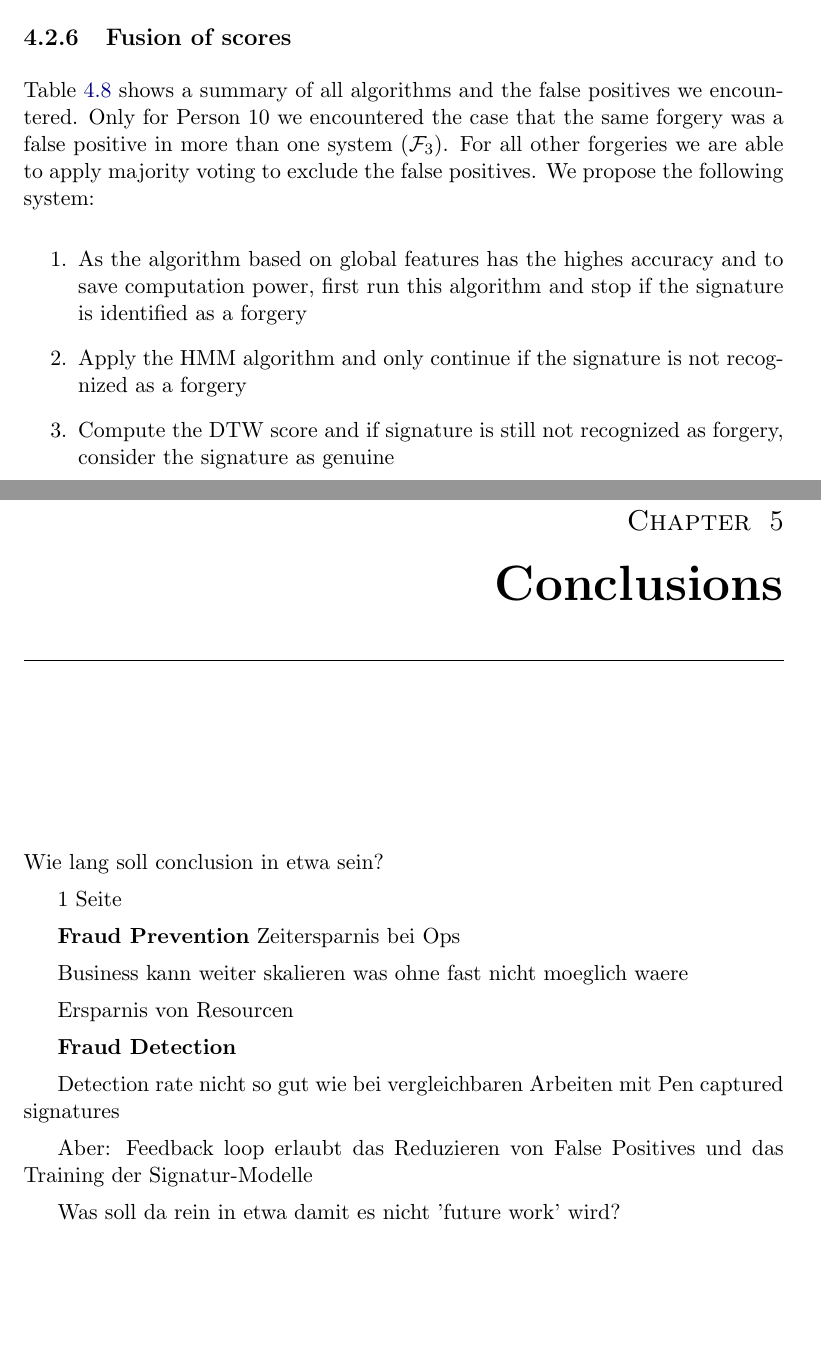
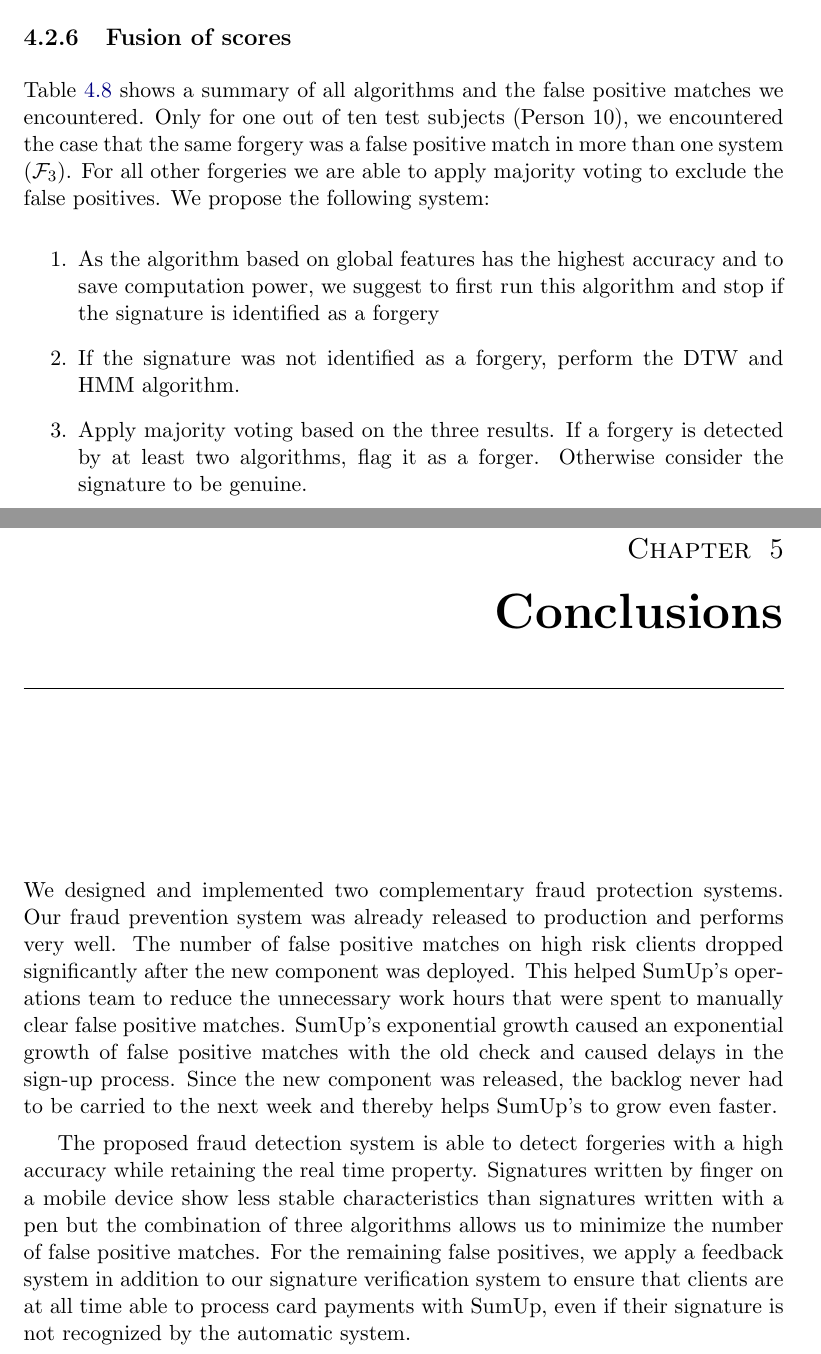
Before and after one commit to tomburgerch/Thesis, a LaTeX thesis (Thesis.tex): two parts of pages 60 and 61 of 65, joined at a grey line, cut so that both start at the same text, the shorter picture padded with empty space. Compiled offline with pdfLaTeX.

Commit message:
finished review of chapter 4 and 5

```diff
--- a/Thesis.tex
+++ b/Thesis.tex
@@ -1775,12 +1776,12 @@ The computation of the likelihood in respect to a model takes less than a tenth
 \newpage
 \subsection{Fusion of scores}
 
-Table \ref{tbl:fusion-fp} shows a summary of all algorithms and the false positives we encountered. Only for Person 10 we encountered the case that the same forgery was a false positive in more than one system ($\mathcal{F}_3$). For all other forgeries we are able to apply majority voting to exclude the false positives. We propose the following system:
+Table \ref{tbl:fusion-fp} shows a summary of all algorithms and the false positive matches we encountered. Only for one out of ten test subjects (Person 10), we encountered the case that the same forgery was a false positive match in more than one system ($\mathcal{F}_3$). For all other forgeries we are able to apply majority voting to exclude the false positives. We propose the following system:
 
 \begin{enumerate}
-\item As the algorithm based on global features has the highes accuracy and to save computation power, first run this algorithm and stop if the signature is identified as a forgery
-\item Apply the HMM algorithm and only continue if the signature is not recognized as a forgery
-\item Compute the DTW score and if signature is still not recognized as forgery, consider the signature as genuine
+\item As the algorithm based on global features has the highest accuracy and to save computation power, we suggest to first run this algorithm and stop if the signature is identified as a forgery
+\item If the signature was not identified as a forgery, perform the DTW and HMM algorithm.
+\item Apply majority voting based on the three results. If a forgery is detected by at least two algorithms, flag it as a forger. Otherwise consider the signature to be genuine.
 \end{enumerate}
 
 \begin{table}
@@ -1813,24 +1814,11 @@ Table \ref{tbl:fusion-fp} shows a summary of all algorithms and the false positi
 
 \chapter{Conclusions}
 
-Wie lang soll conclusion in etwa sein?
-
-1 Seite
-
-\textbf{Fraud Prevention}
-Zeitersparnis bei Ops
-
-Business kann weiter skalieren was ohne fast nicht moeglich waere
-
-Ersparnis von Resourcen
-
-\textbf{Fraud Detection}
-
-Detection rate nicht so gut wie bei vergleichbaren Arbeiten mit Pen captured signatures
-
-Aber: Feedback loop erlaubt das Reduzieren von False Positives und das Training der Signatur-Modelle
-
-Was soll da rein in etwa damit es nicht 'future work' wird?
+We designed and implemented two complementary fraud protection systems. Our fraud prevention system was already released to production and performs very well. The number of false positive matches on high risk clients dropped significantly after the new component was deployed. This helped SumUp's operations team to reduce the unnecessary work hours that were spent to manually clear false positive matches.
+SumUp's exponential growth caused an exponential growth of false positive matches with the old check and caused delays in the sign-up process. Since the new component was released, the backlog never had to be carried to the next week and thereby helps SumUp's to grow even faster.
+
+The proposed fraud detection system is able to detect forgeries with a high accuracy while retaining the real time property. Signatures written by finger on a mobile device show less stable characteristics than signatures written with a pen but the combination of three algorithms allows us to minimize the number of false positive matches. For the remaining false positives, we apply a feedback system in addition to our signature verification system to ensure that clients are at all time able to process card payments with SumUp, even if their signature is not recognized by the automatic system.
+
 
 
 
```
Also changed, not shown: Thesis.pdf, Thesis.tex (13 more changed lines).
